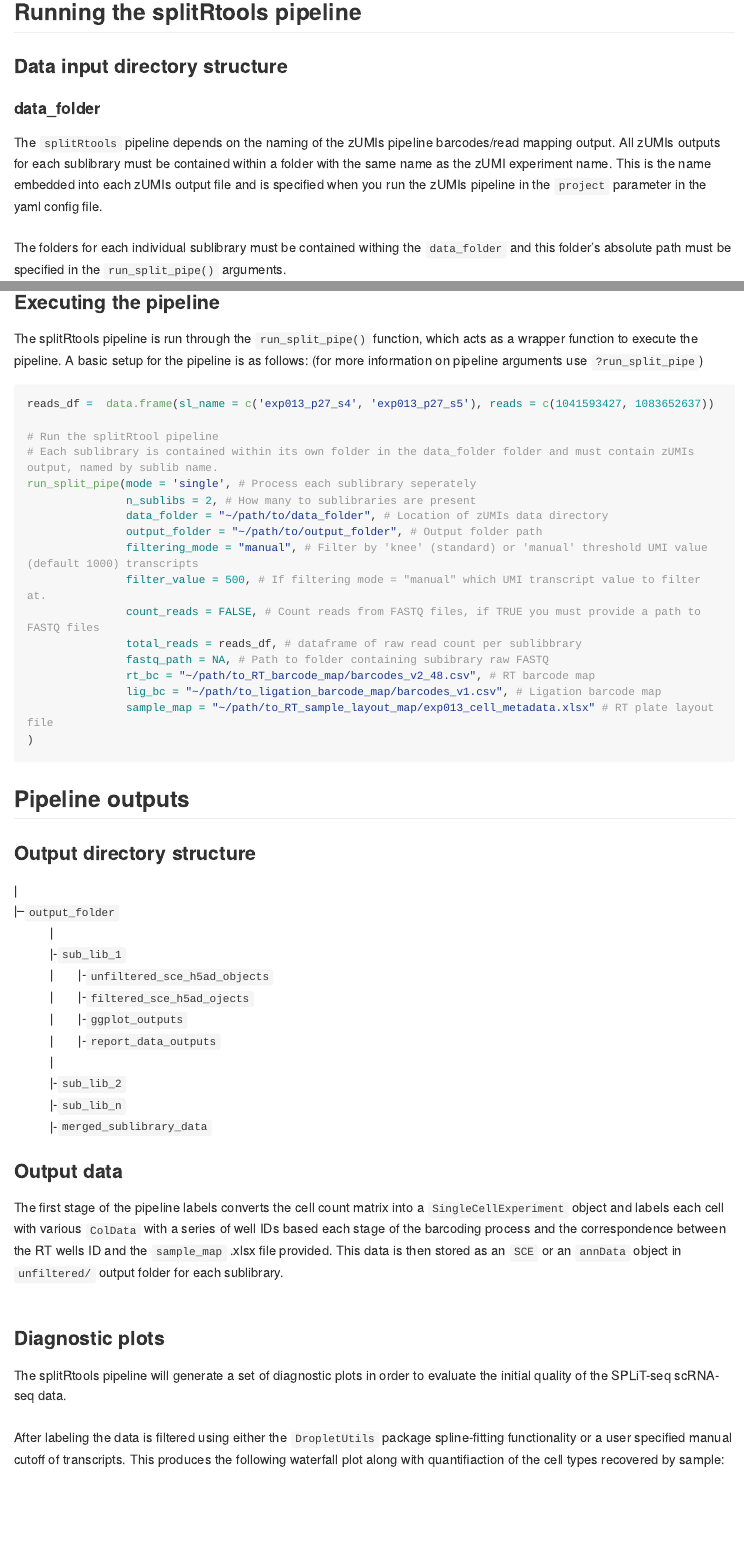
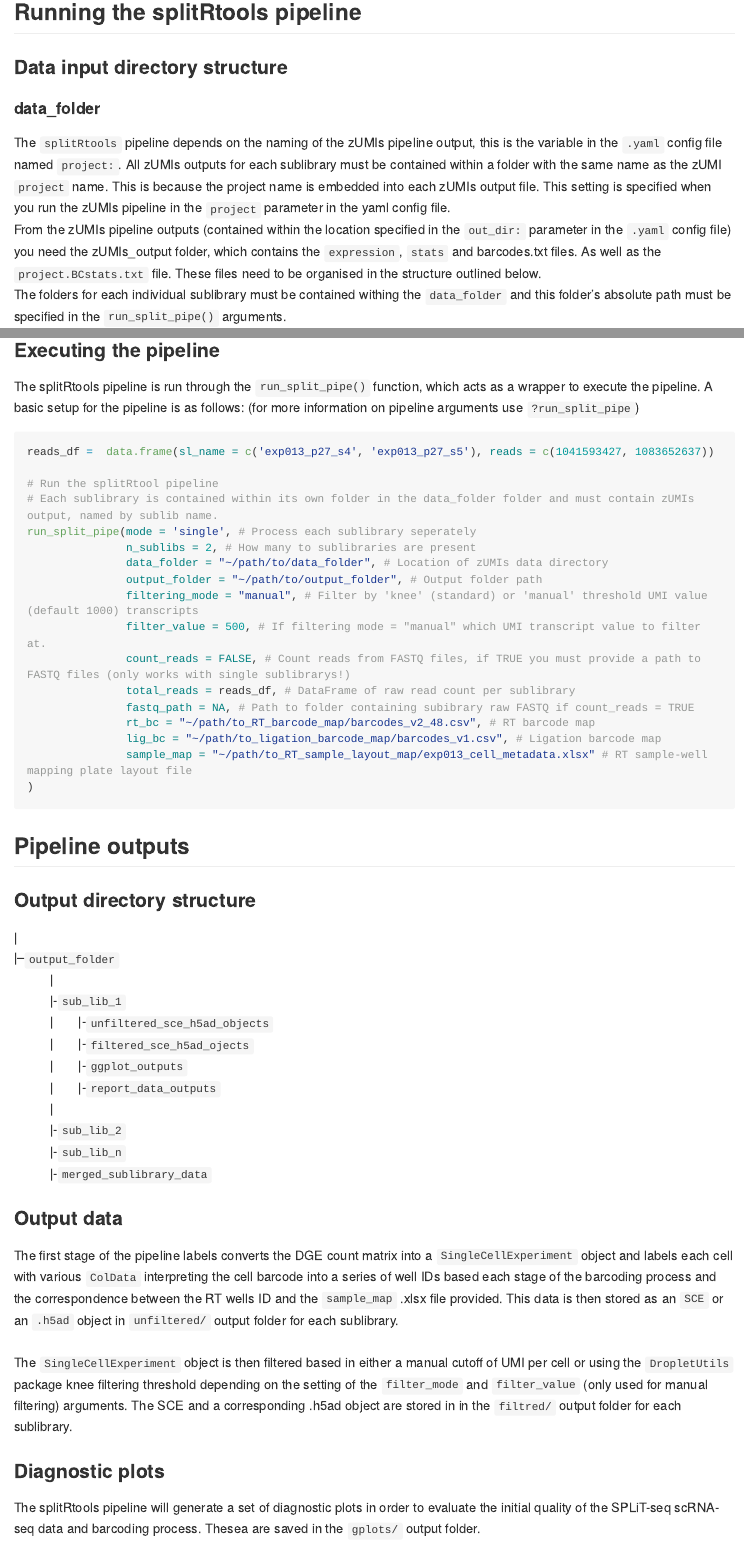
Before and after one commit to TAPE-Lab/splitRtools, an R Markdown document (README.Rmd): the page in a window 1100 px wide, from 880 px down before the commit and from 980 px down after it, so that both start at the same text, and a second part further down, joined at a grey line. Rendered offline with R 4.5, knitr and Pandoc, with nearby package versions; some code elsewhere in the file could not run offline; long lines of code are wrapped.

Commit message:
updated README

````diff
--- a/README.Rmd
+++ b/README.Rmd
@@ -50,7 +55,7 @@ A sample zUMIs pipeline with configuration to work with the Rosenberg-2019 barco
 ### Data input directory structure
 
 #### data_folder
-The ```splitRtools``` pipeline depends on the naming of the zUMIs pipeline barcodes/read mapping output. All zUMIs outputs for each sublibrary must be contained within a folder with the same name as the zUMI experiment name. This is the name embedded into each zUMIs output file and is specified when you run the zUMIs pipeline in the ```project``` parameter in the yaml config file. </br>
+The ```splitRtools``` pipeline depends on the naming of the zUMIs pipeline output, this is the variable in the ```.yaml``` config file named ```project:```. All zUMIs outputs for each sublibrary must be contained within a folder with the same name as the zUMI ```project``` name. This is because the project name is embedded into each zUMIs output file. This setting is specified when you run the zUMIs pipeline in the ```project``` parameter in the yaml config file. </br> From the zUMIs pipeline outputs (contained within the location specified in the ```out_dir:``` parameter in the ```.yaml``` config file) you need the zUMIs_output folder, which contains the ```expression```, ```stats``` and barcodes.txt files. As well as the ```project.BCstats.txt``` file. These files need to be organised in the structure outlined below.
 </br>
 The folders for each individual sublibrary must be contained withing the ```data_folder``` and this folder's absolute path must be specified in the ```run_split_pipe()``` arguments. </br>
 
@@ -78,7 +83,7 @@ You need to specify the read counts for each sublibrary so that the pipeline can
 
 ### Executing the pipeline
 
-The splitRtools pipeline is run through the ```run_split_pipe()``` function, which acts as a wrapper function to execute the pipeline. A basic setup for the pipeline is as follows: (for more information on pipeline arguments use ```?run_split_pipe```) </br>
+The splitRtools pipeline is run through the ```run_split_pipe()``` function, which acts as a wrapper to execute the pipeline. A basic setup for the pipeline is as follows: (for more information on pipeline arguments use ```?run_split_pipe```) </br>
 
 ```{r run pipe, eval = FALSE}
 
@@ -92,12 +97,12 @@ run_split_pipe(mode = 'single', # Process each sublibrary seperately
                output_folder = "~/path/to/output_folder", # Output folder path
                filtering_mode = "manual", # Filter by 'knee' (standard) or 'manual' threshold UMI value (default 1000) transcripts
                filter_value = 500, # If filtering mode = "manual" which UMI transcript value to filter at.
-               count_reads = FALSE, # Count reads from FASTQ files, if TRUE you must provide a path to FASTQ files
-               total_reads = reads_df, # dataframe of raw read count per sublibbrary
-               fastq_path = NA, # Path to folder containing subibrary raw FASTQ
+               count_reads = FALSE, # Count reads from FASTQ files, if TRUE you must provide a path to FASTQ files (only works with single sublibrarys!)
+               total_reads = reads_df, # DataFrame of raw read count per sublibrary
+               fastq_path = NA, # Path to folder containing subibrary raw FASTQ if count_reads = TRUE
                rt_bc = "~/path/to_RT_barcode_map/barcodes_v2_48.csv", # RT barcode map
                lig_bc = "~/path/to_ligation_barcode_map/barcodes_v1.csv", # Ligation barcode map
-               sample_map = "~/path/to_RT_sample_layout_map/exp013_cell_metadata.xlsx" # RT plate layout file
+               sample_map = "~/path/to_RT_sample_layout_map/exp013_cell_metadata.xlsx" # RT sample-well mapping plate layout file
 )
 ```
 
@@ -121,12 +126,13 @@ run_split_pipe(mode = 'single', # Process each sublibrary seperately
 
 ### Output data
 
-The first stage of the pipeline labels converts the cell count matrix into a ```SingleCellExperiment``` object and labels each cell with various ```ColData``` with a series of well IDs based each stage of the barcoding process and the correspondence between the RT wells ID and the ```sample_map``` .xlsx file provided. This data is then stored as an ```SCE``` or an ```annData``` object in ```unfiltered/``` output folder for each sublibrary.</br>
+The first stage of the pipeline labels converts the DGE count matrix into a ```SingleCellExperiment``` object and labels each cell with various ```ColData``` interpreting the cell barcode into a series of well IDs based each stage of the barcoding process and the correspondence between the RT wells ID and the ```sample_map``` .xlsx file provided. This data is then stored as an ```SCE``` or an ```.h5ad``` object in ```unfiltered/``` output folder for each sublibrary.</br>
 </br>
+The ```SingleCellExperiment``` object is then filtered based in either a manual cutoff of UMI per cell or using the ```DropletUtils``` package knee filtering threshold depending on the setting of the ```filter_mode``` and ```filter_value``` (only used for manual filtering) arguments. The SCE and a corresponding .h5ad object are stored in in the ```filtred/``` output folder for each sublibrary.</br>
 
 ### Diagnostic plots
 
-The splitRtools pipeline will generate a set of diagnostic plots in order to evaluate the initial quality of the SPLiT-seq scRNA-seq data. </br>
+The splitRtools pipeline will generate a set of diagnostic plots in order to evaluate the initial quality of the SPLiT-seq scRNA-seq data and barcoding process. Thesea are saved in the ```gplots/``` output folder. </br>
 </br>
 After labeling the data is filtered using either the ```DropletUtils``` package spline-fitting functionality or a user specified manual cutoff of transcripts. This produces the following waterfall plot along with quantifiaction of the cell types recovered by sample: </br>
 </br>
````
Also changed, not shown: README.md, README.Rmd (11 more changed lines).
